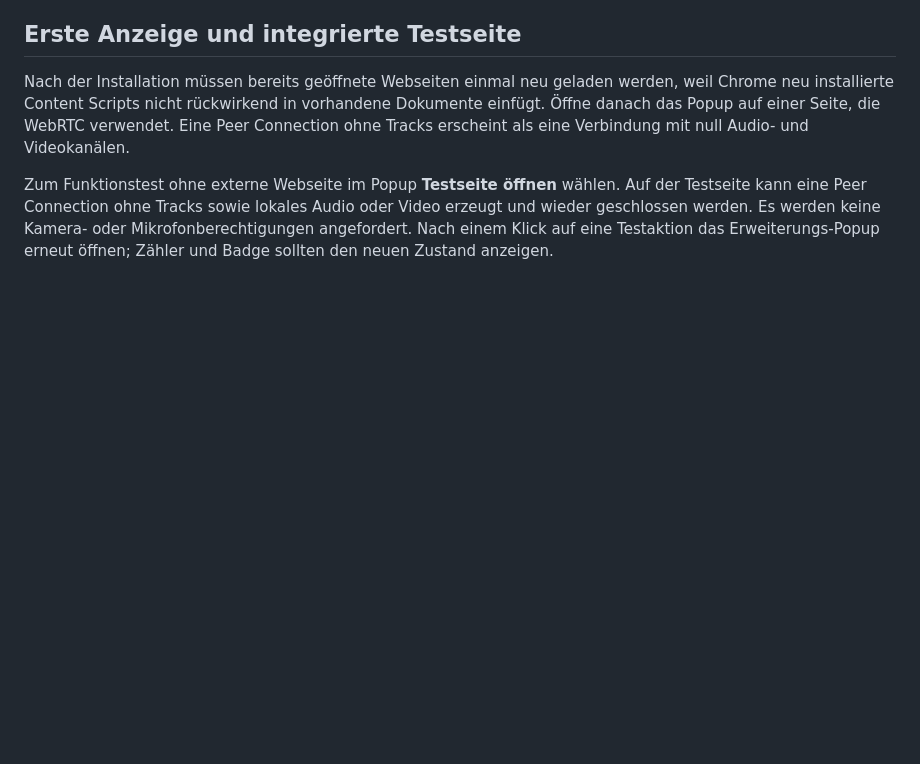
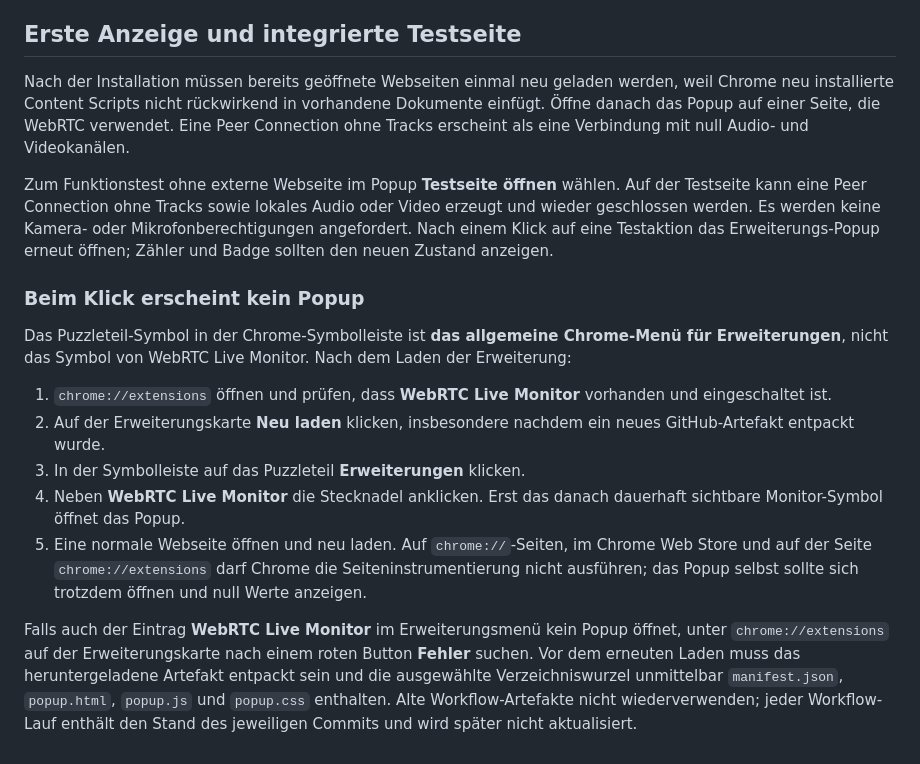
Before and after one commit to bavxhack/webrtc-plugin-monitor, a Markdown page: README.md, the part around the change. Drawn GitHub-style; blank space fills up the shorter version.

Commit message:
Document Chrome popup activation troubleshooting

```diff
--- a/README.md
+++ b/README.md
@@ -102,3 +102,15 @@ Chrome kann keine GitHub-Artifact-ZIP und keine Release-ZIP direkt als entpackte
 Nach der Installation müssen bereits geöffnete Webseiten einmal neu geladen werden, weil Chrome neu installierte Content Scripts nicht rückwirkend in vorhandene Dokumente einfügt. Öffne danach das Popup auf einer Seite, die WebRTC verwendet. Eine Peer Connection ohne Tracks erscheint als eine Verbindung mit null Audio- und Videokanälen.
 
 Zum Funktionstest ohne externe Webseite im Popup **Testseite öffnen** wählen. Auf der Testseite kann eine Peer Connection ohne Tracks sowie lokales Audio oder Video erzeugt und wieder geschlossen werden. Es werden keine Kamera- oder Mikrofonberechtigungen angefordert. Nach einem Klick auf eine Testaktion das Erweiterungs-Popup erneut öffnen; Zähler und Badge sollten den neuen Zustand anzeigen.
+
+### Beim Klick erscheint kein Popup
+
+Das Puzzleteil-Symbol in der Chrome-Symbolleiste ist **das allgemeine Chrome-Menü für Erweiterungen**, nicht das Symbol von WebRTC Live Monitor. Nach dem Laden der Erweiterung:
+
+1. `chrome://extensions` öffnen und prüfen, dass **WebRTC Live Monitor** vorhanden und eingeschaltet ist.
+2. Auf der Erweiterungskarte **Neu laden** klicken, insbesondere nachdem ein neues GitHub-Artefakt entpackt wurde.
+3. In der Symbolleiste auf das Puzzleteil **Erweiterungen** klicken.
+4. Neben **WebRTC Live Monitor** die Stecknadel anklicken. Erst das danach dauerhaft sichtbare Monitor-Symbol öffnet das Popup.
+5. Eine normale Webseite öffnen und neu laden. Auf `chrome://`-Seiten, im Chrome Web Store und auf der Seite `chrome://extensions` darf Chrome die Seiteninstrumentierung nicht ausführen; das Popup selbst sollte sich trotzdem öffnen und null Werte anzeigen.
+
+Falls auch der Eintrag **WebRTC Live Monitor** im Erweiterungsmenü kein Popup öffnet, unter `chrome://extensions` auf der Erweiterungskarte nach einem roten Button **Fehler** suchen. Vor dem erneuten Laden muss das heruntergeladene Artefakt entpackt sein und die ausgewählte Verzeichniswurzel unmittelbar `manifest.json`, `popup.html`, `popup.js` und `popup.css` enthalten. Alte Workflow-Artefakte nicht wiederverwenden; jeder Workflow-Lauf enthält den Stand des jeweiligen Commits und wird später nicht aktualisiert.
```
